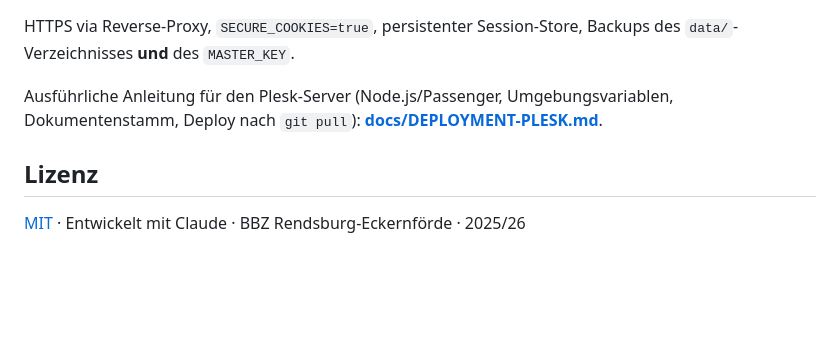
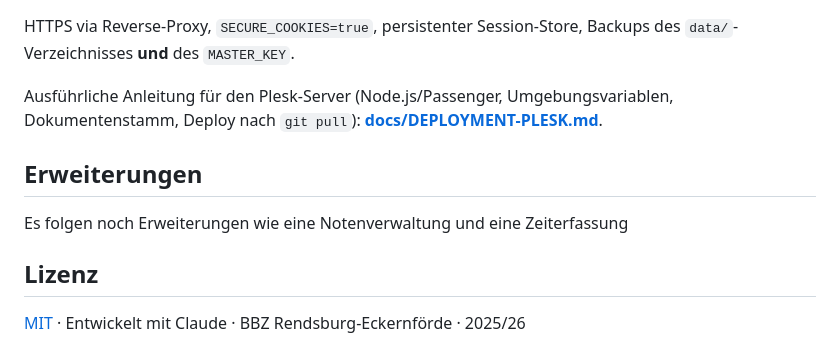
Before and after one commit to HaacB/lehrerkalender, a Markdown page: README.md, the part around the change. GitHub-like rendering; blank space fills up the shorter version.

Commit message:
REAMDE erweitert.

```diff
--- a/README.md
+++ b/README.md
@@ -125,6 +125,10 @@ Backups des `data/`-Verzeichnisses **und** des `MASTER_KEY`.
 Ausführliche Anleitung für den Plesk-Server (Node.js/Passenger, Umgebungs­variablen,
 Dokumentenstamm, Deploy nach `git pull`): **[docs/DEPLOYMENT-PLESK.md](docs/DEPLOYMENT-PLESK.md)**.
 
+## Erweiterungen
+
+Es folgen noch Erweiterungen wie eine Notenverwaltung und eine Zeiterfassung
+
 ## Lizenz
 
 [MIT](LICENSE) · Entwickelt mit Claude · BBZ Rendsburg-Eckernförde · 2025/26
```
